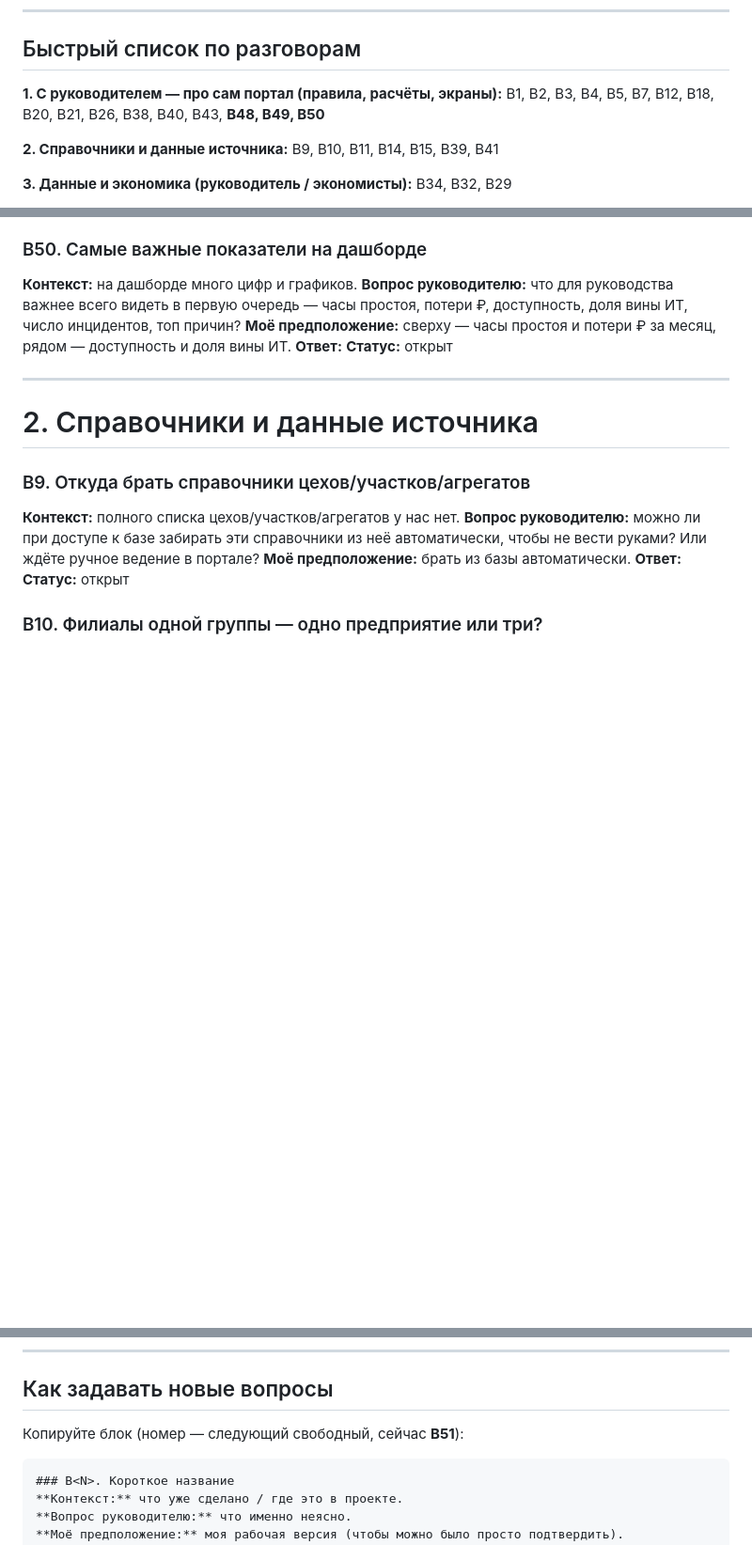
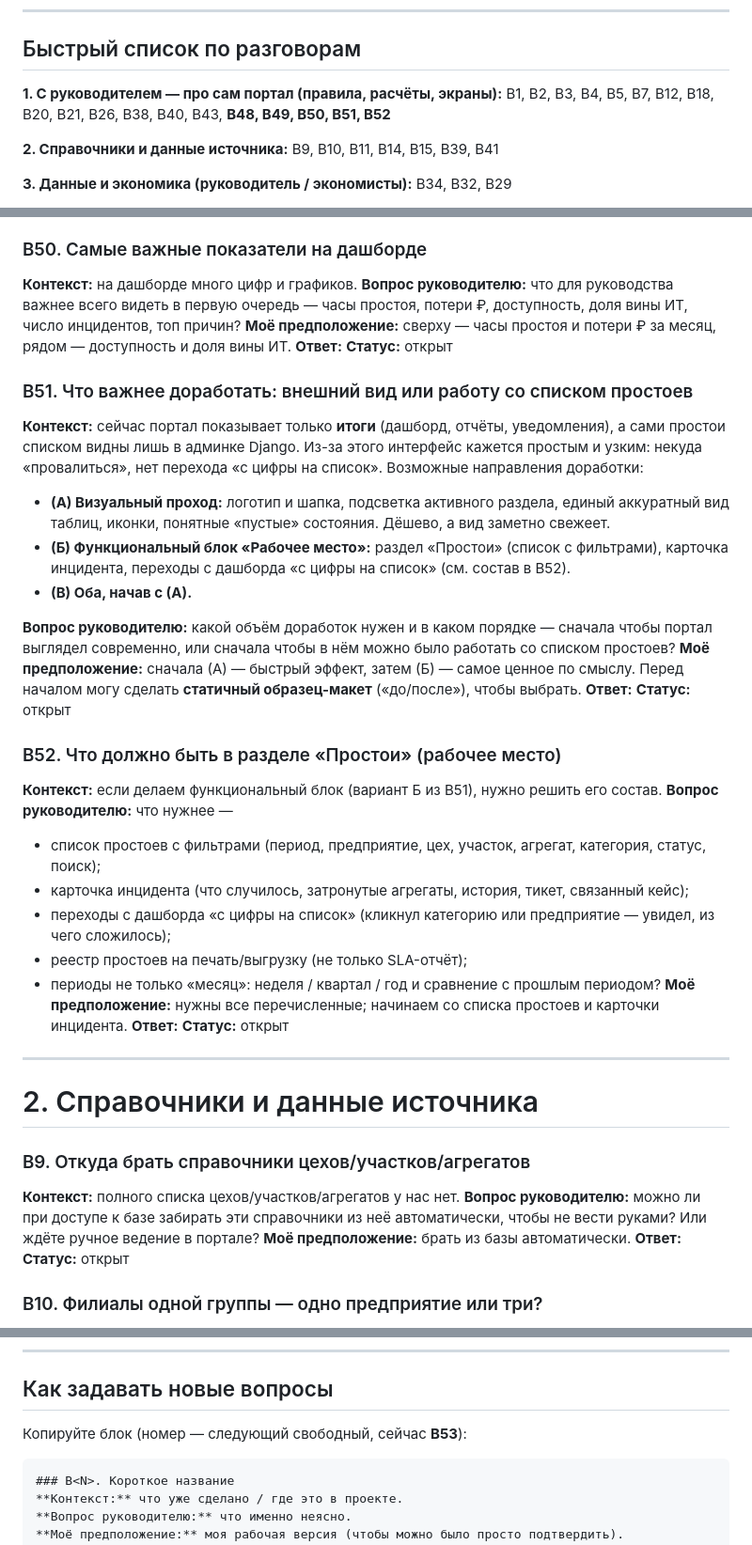
Before and after one commit to gusha1gg-lang/PortalProstoev, a Markdown page: question.md, 3 parts joined by grey strips. Shown at 94% size. GitHub-like rendering; blank space fills up the shorter version.

Commit message:
docs(question): добавил В51 (вид или функции) и В52 (состав раздела «Простои»)
- В51: объём и порядок доработок интерфейса — варианты А/Б/В (визуальный проход / рабочее место / оба)
- В52: что включить в раздел «Простои» (список с фильтрами, карточка инцидента, переходы с дашборда, реестр, периоды)
- обновлён быстрый список и следующий свободный номер (В53)

````diff
--- a/question.md
+++ b/question.md
@@ -22,7 +22,7 @@
 ## Быстрый список по разговорам
 
 **1. С руководителем — про сам портал (правила, расчёты, экраны):**
-В1, В2, В3, В4, В5, В7, В12, В18, В20, В21, В26, В38, В40, В43, **В48, В49, В50**
+В1, В2, В3, В4, В5, В7, В12, В18, В20, В21, В26, В38, В40, В43, **В48, В49, В50, В51, В52**
 
 **2. Справочники и данные источника:**
 В9, В10, В11, В14, В15, В39, В41
@@ -204,6 +204,38 @@
 **Вопрос руководителю:** что для руководства важнее всего видеть в первую очередь —
 часы простоя, потери ₽, доступность, доля вины ИТ, число инцидентов, топ причин?
 **Моё предположение:** сверху — часы простоя и потери ₽ за месяц, рядом — доступность и доля вины ИТ.
+**Ответ:**
+**Статус:** открыт
+
+### В51. Что важнее доработать: внешний вид или работу со списком простоев
+
+**Контекст:** сейчас портал показывает только **итоги** (дашборд, отчёты, уведомления), а сами простои
+списком видны лишь в админке Django. Из-за этого интерфейс кажется простым и узким: некуда «провалиться»,
+нет перехода «с цифры на список». Возможные направления доработки:
+
+- **(А) Визуальный проход:** логотип и шапка, подсветка активного раздела, единый аккуратный вид таблиц,
+  иконки, понятные «пустые» состояния. Дёшево, а вид заметно свежеет.
+- **(Б) Функциональный блок «Рабочее место»:** раздел «Простои» (список с фильтрами), карточка инцидента,
+  переходы с дашборда «с цифры на список» (см. состав в В52).
+- **(В) Оба, начав с (А).**
+
+**Вопрос руководителю:** какой объём доработок нужен и в каком порядке — сначала чтобы портал выглядел
+современно, или сначала чтобы в нём можно было работать со списком простоев?
+**Моё предположение:** сначала (А) — быстрый эффект, затем (Б) — самое ценное по смыслу.
+Перед началом могу сделать **статичный образец-макет** («до/после»), чтобы выбрать.
+**Ответ:**
+**Статус:** открыт
+
+### В52. Что должно быть в разделе «Простои» (рабочее место)
+
+**Контекст:** если делаем функциональный блок (вариант Б из В51), нужно решить его состав.
+**Вопрос руководителю:** что нужнее —
+- список простоев с фильтрами (период, предприятие, цех, участок, агрегат, категория, статус, поиск);
+- карточка инцидента (что случилось, затронутые агрегаты, история, тикет, связанный кейс);
+- переходы с дашборда «с цифры на список» (кликнул категорию или предприятие — увидел, из чего сложилось);
+- реестр простоев на печать/выгрузку (не только SLA-отчёт);
+- периоды не только «месяц»: неделя / квартал / год и сравнение с прошлым периодом?
+**Моё предположение:** нужны все перечисленные; начинаем со списка простоев и карточки инцидента.
 **Ответ:**
 **Статус:** открыт
 
@@ -510,7 +542,7 @@ read-only доступ, какие реквизиты (сервер, порт,
 
 ## Как задавать новые вопросы
 
-Копируйте блок (номер — следующий свободный, сейчас **В51**):
+Копируйте блок (номер — следующий свободный, сейчас **В53**):
 
 ```
 ### В<N>. Короткое название
````
